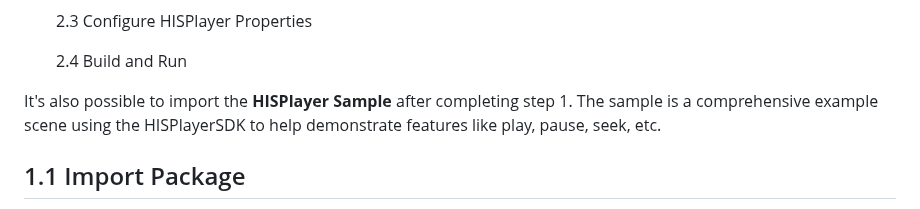
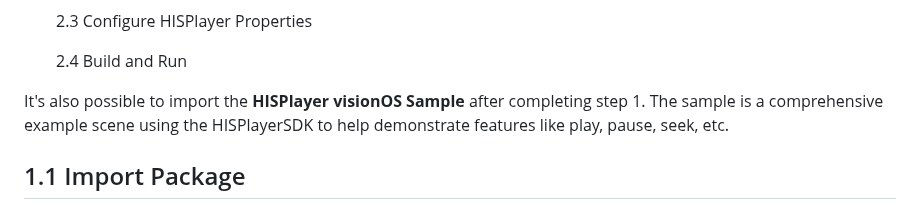
Before and after one commit to HISPlayer/UnityVisionOS-SDK, a Markdown page: setup-guide.md, the part around the change. Rendered like a GitHub page.

```diff
--- a/setup-guide.md
+++ b/setup-guide.md
@@ -17,7 +17,7 @@ Getting started with HISPlayer consists of implementing the following steps:
 
     2.4 Build and Run
 
-It's also possible to import the **HISPlayer Sample** after completing step 1.
+It's also possible to import the **HISPlayer visionOS Sample** after completing step 1.
 The sample is a comprehensive example scene using the HISPlayerSDK to help demonstrate features like play, pause, seek, etc.
 
 ## 1.1 Import Package
```
